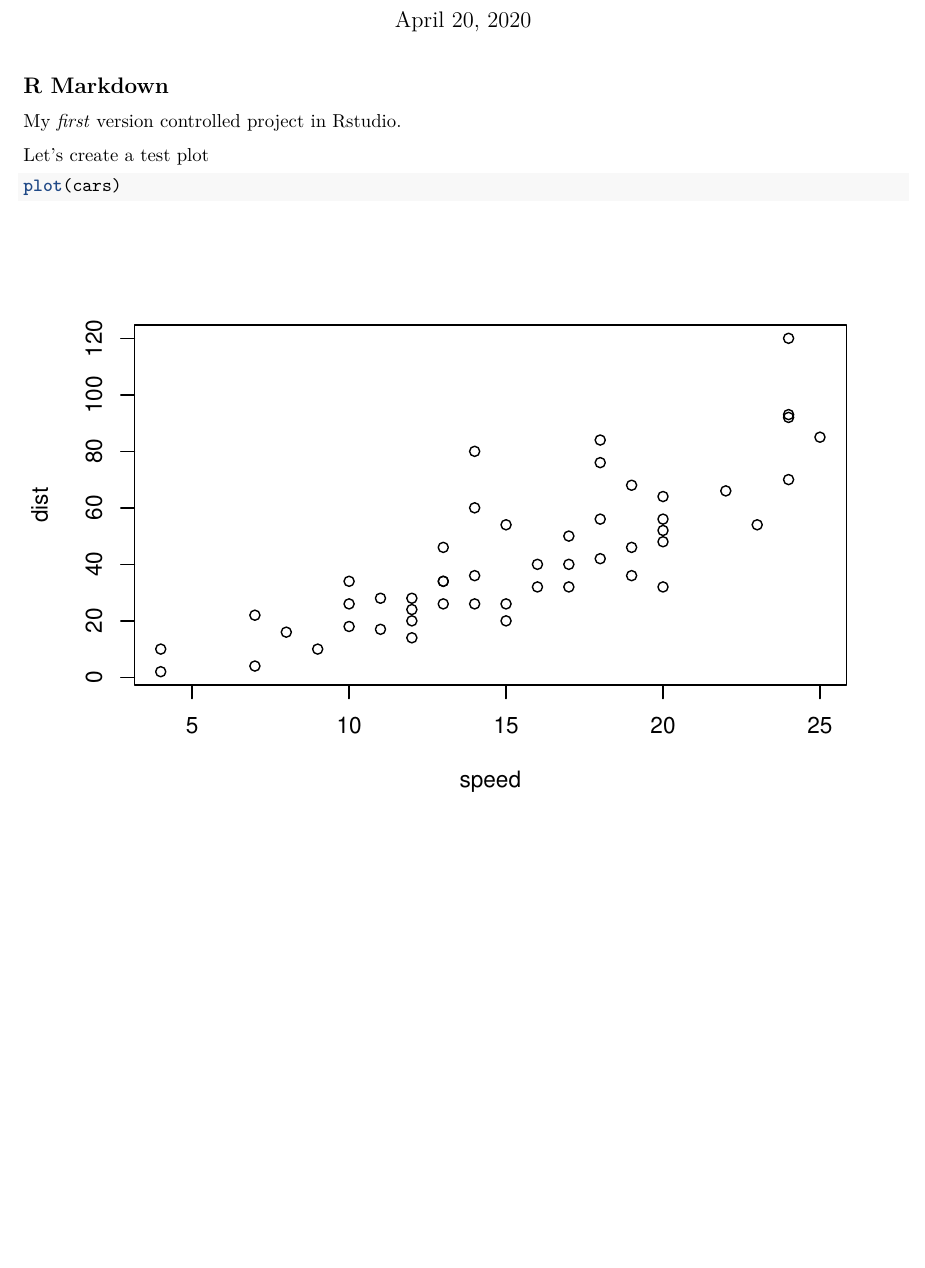
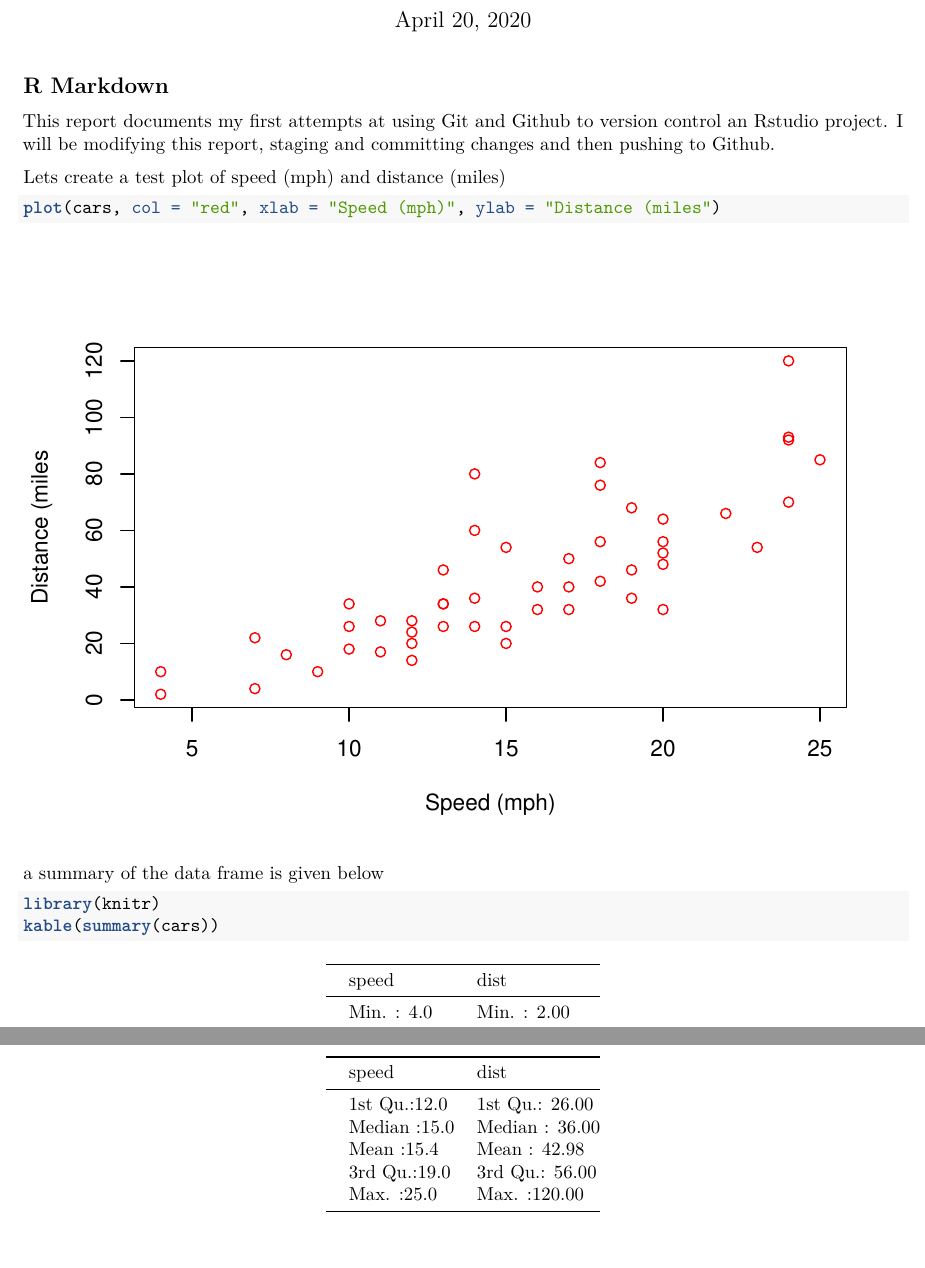
Before and after one commit to elisemaartje/first_repo, an R Markdown document (first_doc.Rmd): part of the page before the commit and two parts of pages 1 and 2 of 2 after it, the two joined at a grey line, cut so that both start at the same text, the shorter picture padded with empty space. Rendered offline with R 4.5, knitr and Pandoc, then LaTeX, with nearby package versions; both versions are drawn in the output format of the newer one.

Commit message:
improved plot and added dataframe

````diff
--- a/first_doc.Rmd
+++ b/first_doc.Rmd
@@ -2,7 +2,7 @@
 title: "First version control project"
 author: "Elise Baas"
 date: "April 20, 2020"
-output: html_document
+output: pdf_document
 ---
 
 ```{r setup, include=FALSE}
@@ -11,10 +11,17 @@ knitr::opts_chunk$set(echo = TRUE)
 
 ## R Markdown
 
-My *first* version controlled project in Rstudio.
+This report documents my first attempts at using Git and Github to version control an Rstudio project. I will be modifying this report, staging and committing changes and then pushing to Github.
 
-Let's create a test plot
+Lets create a test plot of speed (mph) and distance (miles)
 
 ```{r, test-plot}
-plot(cars)
+plot(cars, col = "red", xlab = "Speed (mph)", ylab = "Distance (miles")
 ```
+
+a summary of the data frame is given below
+
+```{r, cars-summary}
+library(knitr)
+kable(summary(cars))
+```
````
Also changed, not shown: first_doc.html (added), first_doc.pdf (added).
